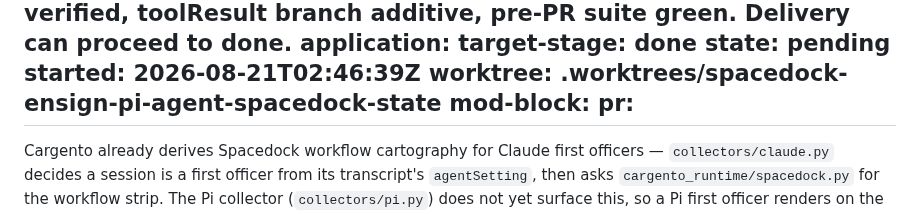
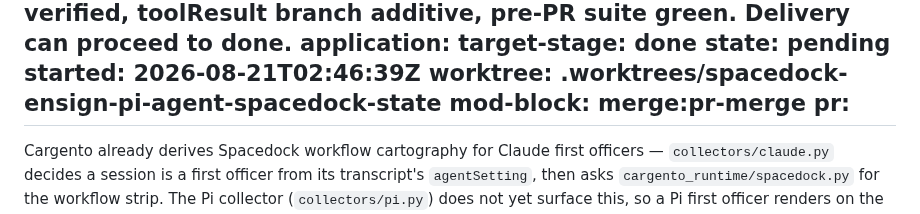
Before and after one commit to clkao/cargento, a Markdown page: pi-agent-spacedock-state.md, the part around the change. GitHub-like rendering.

Commit message:
state: update pi-agent-spacedock-state

```diff
--- a/pi-agent-spacedock-state.md
+++ b/pi-agent-spacedock-state.md
@@ -85,7 +85,7 @@ gates:
                 state: pending
 started: 2026-08-21T02:46:39Z
 worktree: .worktrees/spacedock-ensign-pi-agent-spacedock-state
-mod-block:
+mod-block: merge:pr-merge
 pr:
 ---
 
```
